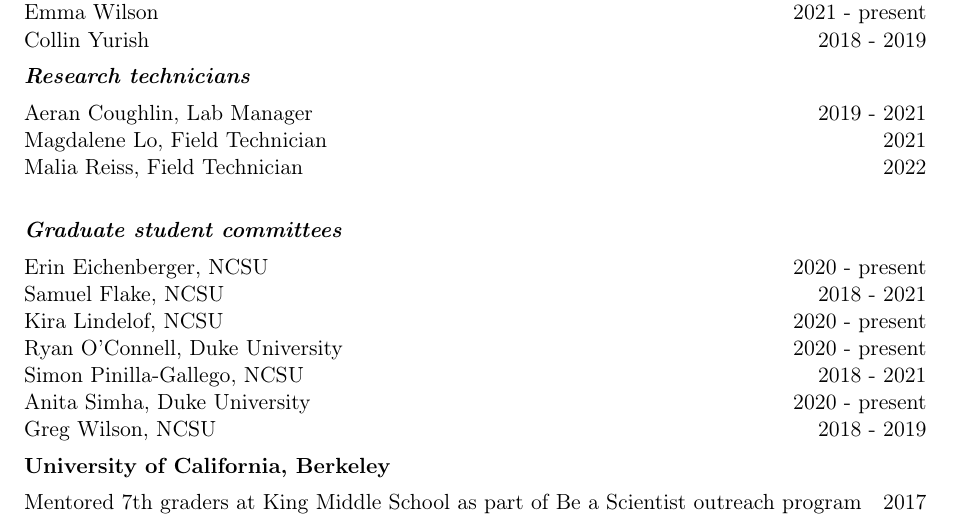
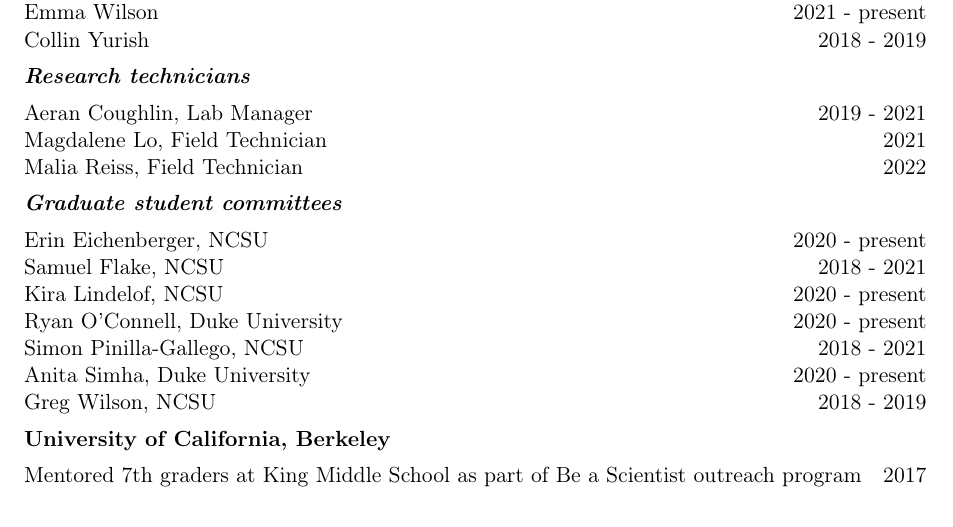
Before and after one commit to snsheth/Sheth_CV, a LaTeX CV (Sheth_CV.tex): part of page 9 of 11, cut so that both start at the same text. Compiled offline with pdfLaTeX.

Commit message:
minor edits

```diff
--- a/Sheth_CV.tex
+++ b/Sheth_CV.tex
@@ -605,7 +607,7 @@ Collin Yurish \hfill {2018 - 2019}
 \subsubsection*{\emph{Research technicians}}
 Aeran Coughlin, Lab Manager \hfill {2019 - 2021} \newline
 Magdalene Lo, Field Technician \hfill {2021} \newline
-Malia Reiss, Field Technician \hfill {2022} \newline
+Malia Reiss, Field Technician \hfill {2022}
 
 \subsubsection*{\emph{Graduate student committees}}
 Erin Eichenberger, NCSU \hfill {2020 - present} \newline
```
Also changed, not shown: Sheth_CV-concordance.tex (+1 -1 lines), Sheth_CV.pdf, Sheth_CV.tex (2 more changed lines), 1 other file.
